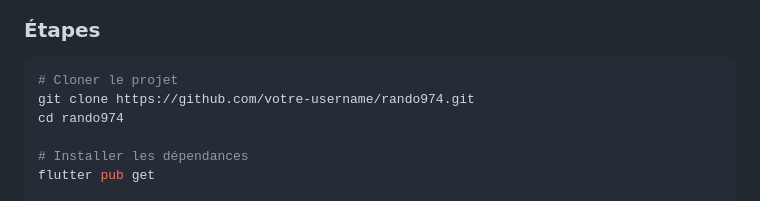
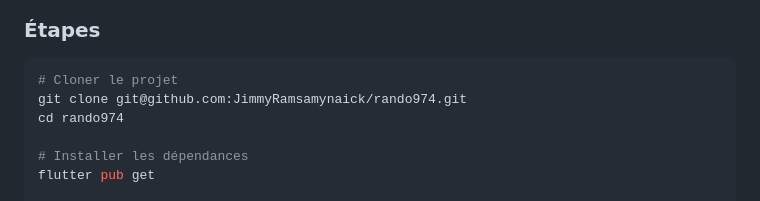
Before and after one commit to JimmyRamsamynaick/rando974, a Markdown page: README.md, the part around the change. GitHub-like rendering.

````diff
--- a/README.md
+++ b/README.md
@@ -69,7 +69,7 @@ Rando974 est une application mobile Flutter conçue pour accompagner les curieux
 
 ```bash
 # Cloner le projet
-git clone https://github.com/votre-username/rando974.git
+git clone git@github.com:JimmyRamsamynaick/rando974.git
 cd rando974
 
 # Installer les dépendances
````
